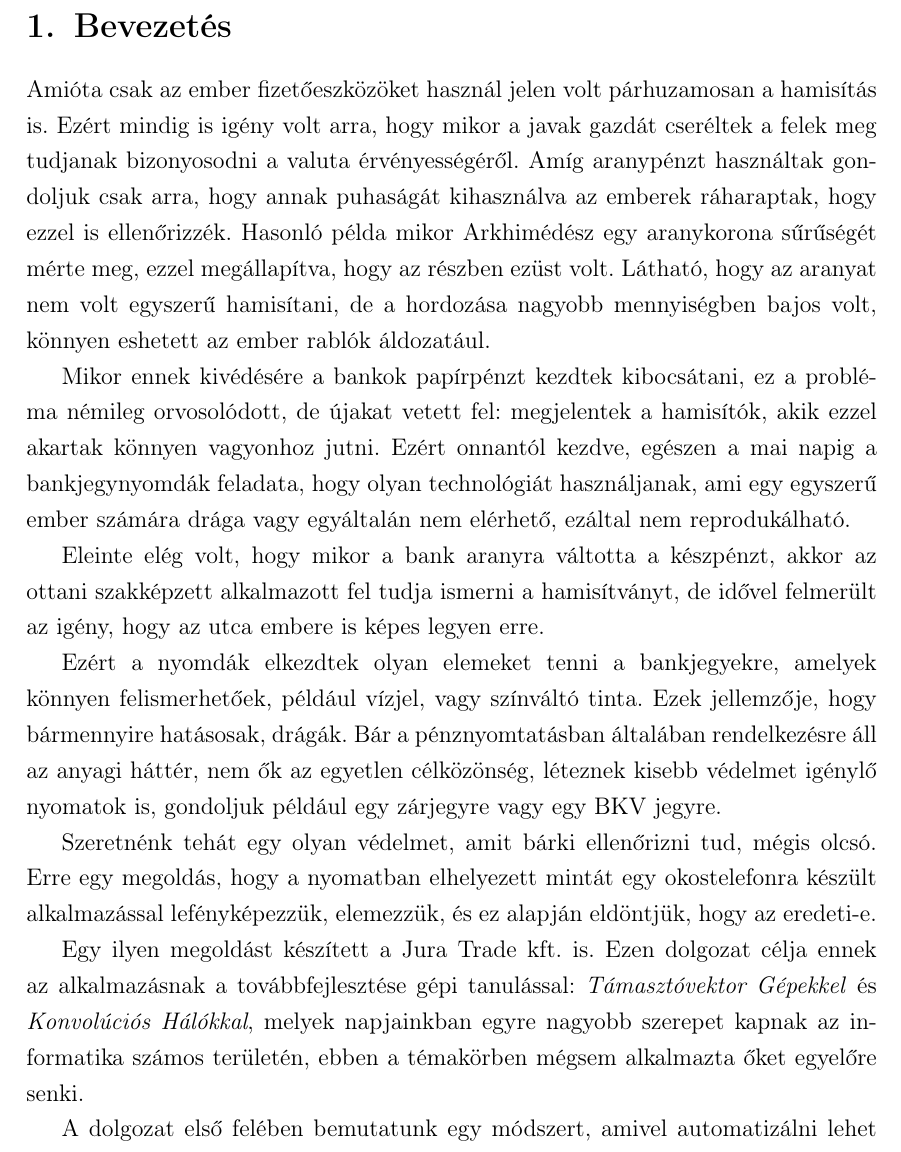
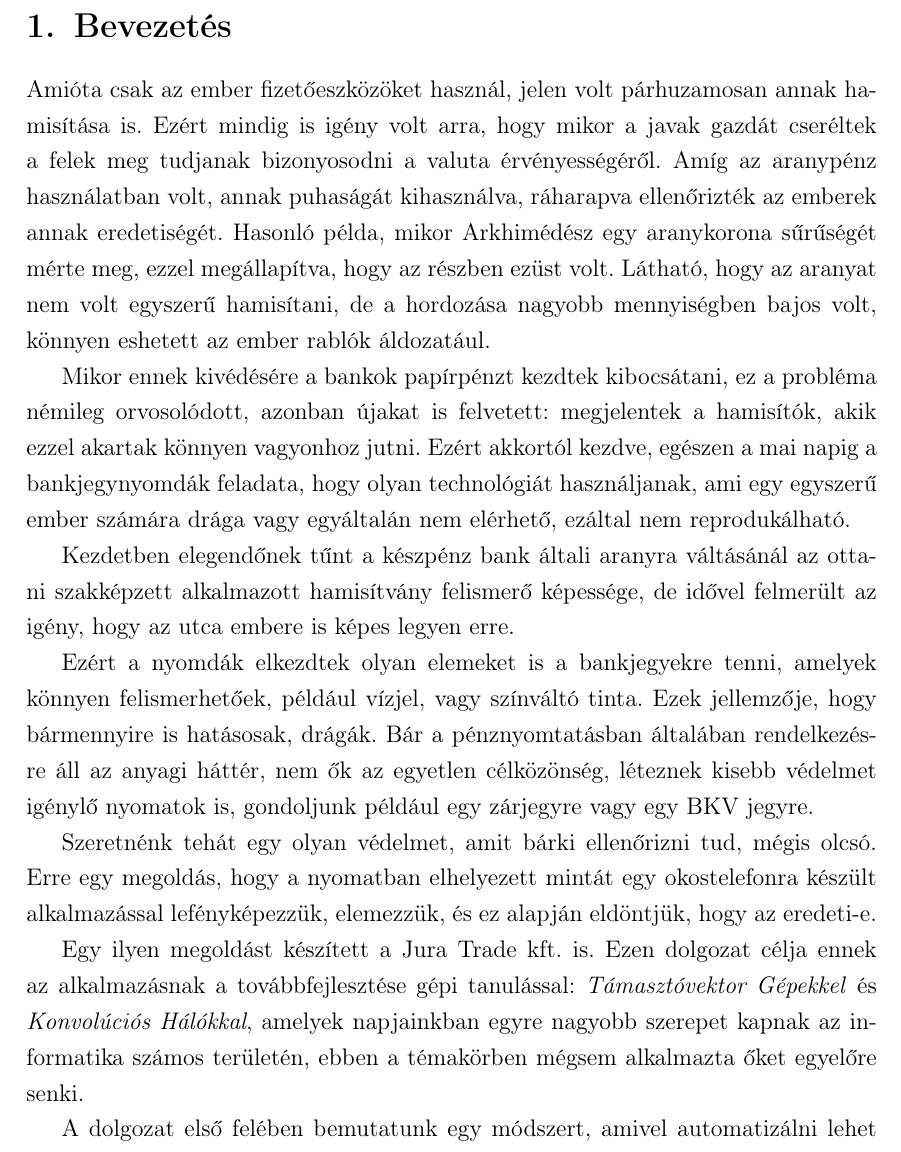
Before and after one commit to csatacsirke/diplomamunka, a LaTeX thesis (Latex/Diplomamunka/diplomamunka.tex, which reads Latex/Diplomamunka/tex/tartalom.tex): part of page 5 of 39, cut so that both start at the same text. Compiled offline with pdfLaTeX.

Commit message:
latex: bevezetés hibajavítás

```diff
--- a/Latex/Diplomamunka/tex/tartalom.tex
+++ b/Latex/Diplomamunka/tex/tartalom.tex
@@ -46,28 +46,28 @@
 
 \section{Bevezetés}
 
-Amióta csak az ember fizetőeszközöket használ jelen volt párhuzamosan a hamisítás is.
+Amióta csak az ember fizetőeszközöket használ, jelen volt párhuzamosan annak hamisítása is.
 Ezért mindig is igény volt arra, hogy mikor a javak gazdát cseréltek a felek meg tudjanak
-bizonyosodni a valuta érvényességéről. Amíg aranypénzt használtak gondoljuk csak arra, hogy
-annak puhaságát kihasználva az emberek ráharaptak, hogy ezzel is ellenőrizzék. Hasonló példa
+bizonyosodni a valuta érvényességéről. Amíg az aranypénz használatban volt, annak puhaságát
+kihasználva, ráharapva ellenőrizték az emberek annak eredetiségét. Hasonló példa,
 mikor Arkhimédész egy aranykorona sűrűségét mérte meg, ezzel megállapítva, hogy az részben ezüst
 volt. Látható, hogy az aranyat nem volt egyszerű hamisítani, de a hordozása nagyobb
 mennyiségben bajos volt, könnyen eshetett az ember rablók áldozatául.
 
 Mikor ennek kivédésére a bankok papírpénzt kezdtek kibocsátani, ez a probléma némileg orvosolódott,
-de újakat vetett fel: megjelentek a hamisítók, akik ezzel akartak könnyen vagyonhoz jutni.
-Ezért onnantól kezdve, egészen a mai napig a bankjegynyomdák feladata, hogy olyan
+azonban újakat is felvetett: megjelentek a hamisítók, akik ezzel akartak könnyen vagyonhoz jutni.
+Ezért akkortól kezdve, egészen a mai napig a bankjegynyomdák feladata, hogy olyan
 technológiát használjanak, ami egy egyszerű ember számára drága vagy egyáltalán nem elérhető,
 ezáltal nem reprodukálható.
 
-Eleinte elég volt, hogy mikor a bank aranyra váltotta a készpénzt, akkor az ottani szakképzett
-alkalmazott fel tudja ismerni a hamisítványt, de idővel felmerült az igény, hogy az utca embere
+Kezdetben elegendőnek tűnt a készpénz bank általi aranyra váltásánál az ottani szakképzett
+alkalmazott hamisítvány felismerő képessége,  de idővel felmerült az igény, hogy az utca embere
 is képes legyen erre.
 
-Ezért a nyomdák elkezdtek olyan elemeket tenni a bankjegyekre, amelyek könnyen felismerhetőek,
-például vízjel, vagy színváltó tinta. Ezek jellemzője, hogy bármennyire hatásosak, drágák.
+Ezért a nyomdák elkezdtek olyan elemeket is a bankjegyekre tenni, amelyek könnyen felismerhetőek,
+például vízjel, vagy színváltó tinta. Ezek jellemzője, hogy bármennyire is hatásosak, drágák.
 Bár a pénznyomtatásban általában rendelkezésre áll az anyagi háttér, nem ők az egyetlen
-célközönség, léteznek kisebb védelmet igénylő nyomatok is, gondoljuk például egy
+célközönség, léteznek kisebb védelmet igénylő nyomatok is, gondoljunk például egy
 zárjegyre vagy egy BKV jegyre.
 
 Szeretnénk tehát egy olyan védelmet, amit bárki ellenőrizni tud, mégis olcsó. Erre egy megoldás,
@@ -77,7 +77,7 @@ elemezzük, és ez alapján eldöntjük, hogy az eredeti-e.
 
 Egy ilyen megoldást készített a Jura Trade kft. is. Ezen dolgozat célja ennek az alkalmazásnak
 a továbbfejlesztése gépi tanulással: \textit{Támasztóvektor Gépekkel} és \textit{Konvolúciós Hálókkal},
-melyek napjainkban egyre nagyobb szerepet kapnak az informatika számos területén, ebben a
+amelyek napjainkban egyre nagyobb szerepet kapnak az informatika számos területén, ebben a
 témakörben mégsem alkalmazta őket egyelőre senki.
 
 A dolgozat első felében bemutatunk egy módszert, amivel automatizálni lehet egy döntési folyamatot, már
```
